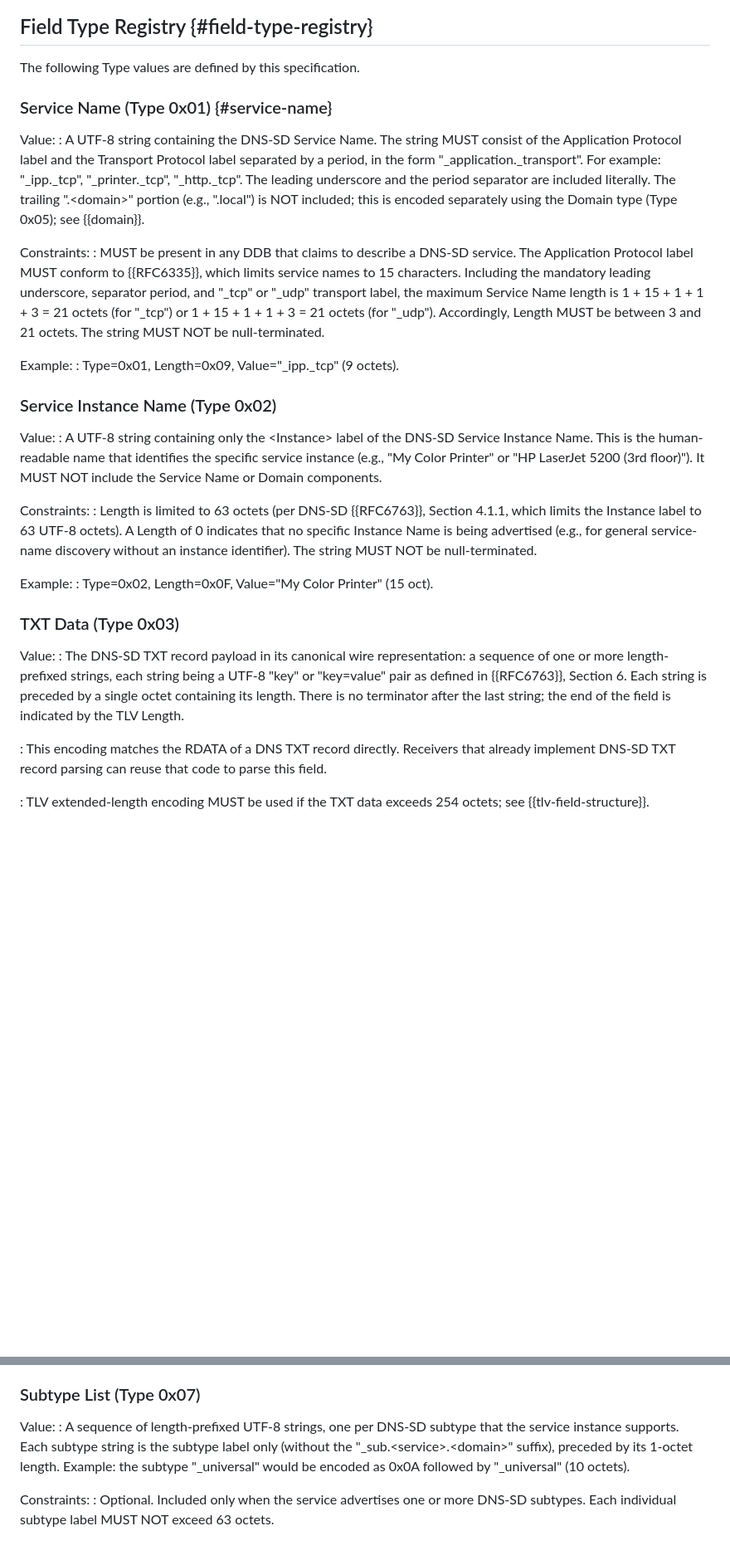
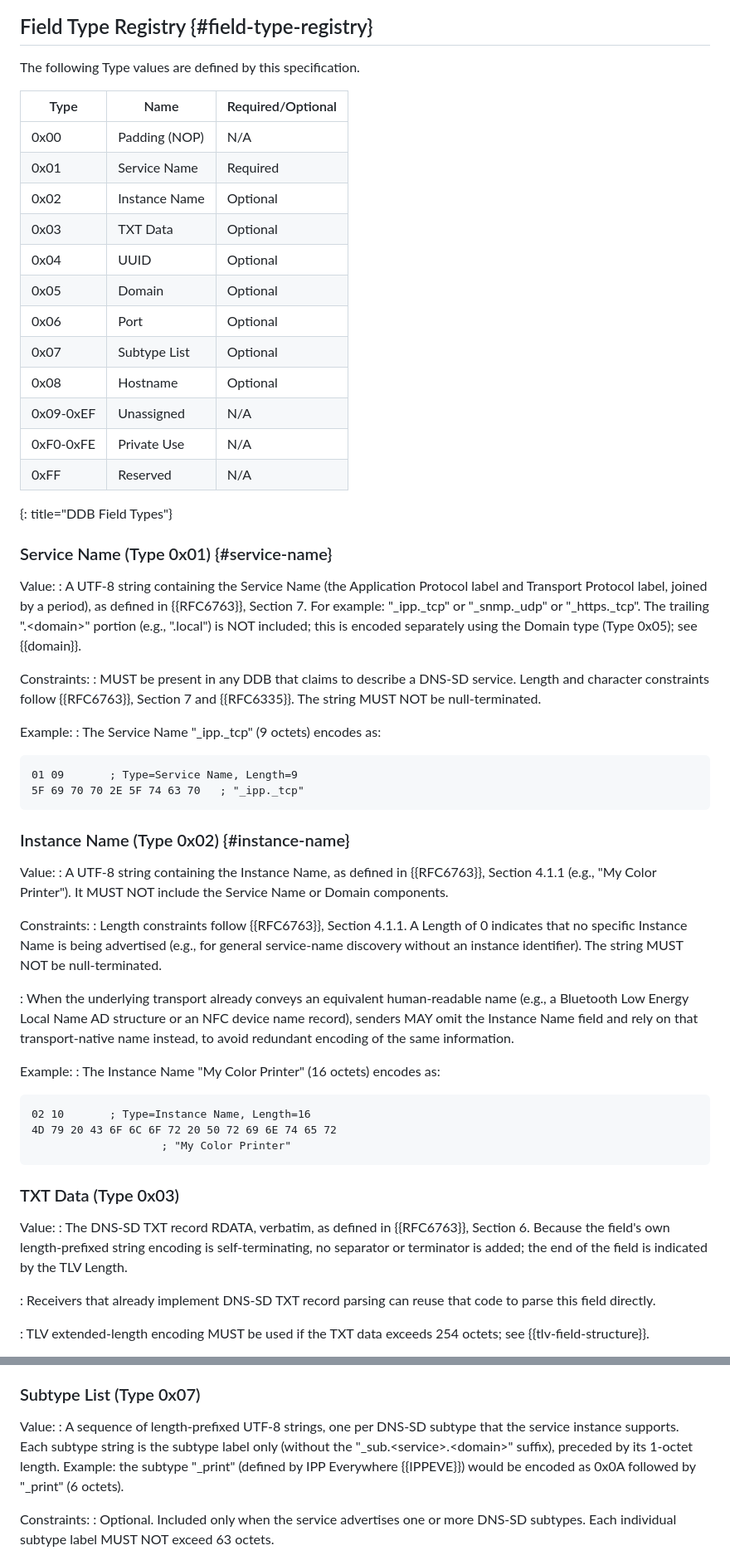
Before and after one commit to wifiprintguy/dnssd-data-block, a Markdown page: draft-kennedy-dnssd-data-block.md, 2 parts joined by grey strips. Shown at 83% size. Rendered like a GitHub page; blank space fills up the shorter version.

```diff
--- a/draft-kennedy-dnssd-data-block.md
+++ b/draft-kennedy-dnssd-data-block.md
@@ -236,34 +243,63 @@ An implementation MUST ignore (skip past) any TLV field whose Type it does not r
 
 The following Type values are defined by this specification.
 
+| Type | Name | Required/Optional |
+|---|---|---|
+| 0x00 | Padding (NOP) | N/A |
+| 0x01 | Service Name | Required |
+| 0x02 | Instance Name | Optional |
+| 0x03 | TXT Data | Optional |
+| 0x04 | UUID | Optional |
+| 0x05 | Domain | Optional |
+| 0x06 | Port | Optional |
+| 0x07 | Subtype List | Optional |
+| 0x08 | Hostname | Optional |
+| 0x09-0xEF | Unassigned | N/A |
+| 0xF0-0xFE | Private Use | N/A |
+| 0xFF | Reserved | N/A |
+{: title="DDB Field Types"}
+
 ### Service Name (Type 0x01) {#service-name}
 
 Value:
-: A UTF-8 string containing the DNS-SD Service Name. The string MUST consist of the Application Protocol label and the Transport Protocol label separated by a period, in the form "_application._transport". For example: "_ipp._tcp", "_printer._tcp", "_http._tcp". The leading underscore and the period separator are included literally. The trailing ".\<domain\>" portion (e.g., ".local") is NOT included; this is encoded separately using the Domain type (Type 0x05); see {{domain}}.
+: A UTF-8 string containing the Service Name (the Application Protocol label and Transport Protocol label, joined by a period), as defined in {{RFC6763}}, Section 7. For example: "_ipp._tcp" or "_snmp._udp" or "_https._tcp". The trailing ".\<domain\>" portion (e.g., ".local") is NOT included; this is encoded separately using the Domain type (Type 0x05); see {{domain}}.
 
 Constraints:
-: MUST be present in any DDB that claims to describe a DNS-SD service. The Application Protocol label MUST conform to {{RFC6335}}, which limits service names to 15 characters. Including the mandatory leading underscore, separator period, and "_tcp" or "_udp" transport label, the maximum Service Name length is 1 + 15 + 1 + 1 + 3 = 21 octets (for "_tcp") or 1 + 15 + 1 + 1 + 3 = 21 octets (for "_udp"). Accordingly, Length MUST be between 3 and 21 octets. The string MUST NOT be null-terminated.
+: MUST be present in any DDB that claims to describe a DNS-SD service. Length and character constraints follow {{RFC6763}}, Section 7 and {{RFC6335}}. The string MUST NOT be null-terminated.
 
 Example:
-: Type=0x01, Length=0x09, Value="_ipp._tcp" (9 octets).
+: The Service Name "_ipp._tcp" (9 octets) encodes as:
 
-### Service Instance Name (Type 0x02)
+~~~
+01 09       ; Type=Service Name, Length=9
+5F 69 70 70 2E 5F 74 63 70   ; "_ipp._tcp"
+~~~
+
+### Instance Name (Type 0x02) {#instance-name}
 
 Value:
-: A UTF-8 string containing only the \<Instance\> label of the DNS-SD Service Instance Name. This is the human-readable name that identifies the specific service instance (e.g., "My Color Printer" or "HP LaserJet 5200 (3rd floor)"). It MUST NOT include the Service Name or Domain components.
+: A UTF-8 string containing the Instance Name, as defined in {{RFC6763}}, Section 4.1.1 (e.g., "My Color Printer"). It MUST NOT include the Service Name or Domain components.
 
 Constraints:
-: Length is limited to 63 octets (per DNS-SD {{RFC6763}}, Section 4.1.1, which limits the Instance label to 63 UTF-8 octets). A Length of 0 indicates that no specific Instance Name is being advertised (e.g., for general service-name discovery without an instance identifier). The string MUST NOT be null-terminated.
+: Length constraints follow {{RFC6763}}, Section 4.1.1. A Length of 0 indicates that no specific Instance Name is being advertised (e.g., for general service-name discovery without an instance identifier). The string MUST NOT be null-terminated.
+
+: When the underlying transport already conveys an equivalent human-readable name (e.g., a Bluetooth Low Energy Local Name AD structure or an NFC device name record), senders MAY omit the Instance Name field and rely on that transport-native name instead, to avoid redundant encoding of the same information.
 
 Example:
-: Type=0x02, Length=0x0F, Value="My Color Printer" (15 oct).
+: The Instance Name "My Color Printer" (16 octets) encodes as:
+
+~~~
+02 10       ; Type=Instance Name, Length=16
+4D 79 20 43 6F 6C 6F 72 20 50 72 69 6E 74 65 72
+                    ; "My Color Printer"
+~~~
 
 ### TXT Data (Type 0x03)
 
 Value:
-: The DNS-SD TXT record payload in its canonical wire representation: a sequence of one or more length-prefixed strings, each string being a UTF-8 "key" or "key=value" pair as defined in {{RFC6763}}, Section 6. Each string is preceded by a single octet containing its length. There is no terminator after the last string; the end of the field is indicated by the TLV Length.
+: The DNS-SD TXT record RDATA, verbatim, as defined in {{RFC6763}}, Section 6. Because the field's own length-prefixed string encoding is self-terminating, no separator or terminator is added; the end of the field is indicated by the TLV Length.
 
-: This encoding matches the RDATA of a DNS TXT record directly. Receivers that already implement DNS-SD TXT record parsing can reuse that code to parse this field.
+: Receivers that already implement DNS-SD TXT record parsing can reuse that code to parse this field directly.
 
 : TLV extended-length encoding MUST be used if the TXT data exceeds 254 octets; see {{tlv-field-structure}}.
 
@@ -314,7 +355,7 @@ Constraints:
 ### Subtype List (Type 0x07)
 
 Value:
-: A sequence of length-prefixed UTF-8 strings, one per DNS-SD subtype that the service instance supports. Each subtype string is the subtype label only (without the "_sub.\<service\>.\<domain\>" suffix), preceded by its 1-octet length. Example: the subtype "_universal" would be encoded as 0x0A followed by "_universal" (10 octets).
+: A sequence of length-prefixed UTF-8 strings, one per DNS-SD subtype that the service instance supports. Each subtype string is the subtype label only (without the "_sub.\<service\>.\<domain\>" suffix), preceded by its 1-octet length. Example: the subtype "_print" (defined by IPP Everywhere {{IPPEVE}}) would be encoded as 0x0A followed by "_print" (6 octets).
 
 Constraints:
 : Optional. Included only when the service advertises one or more DNS-SD subtypes. Each individual subtype label MUST NOT exceed 63 octets.
```
Also changed, not shown: other parts of draft-kennedy-dnssd-data-block.md (+78 -76 lines).
